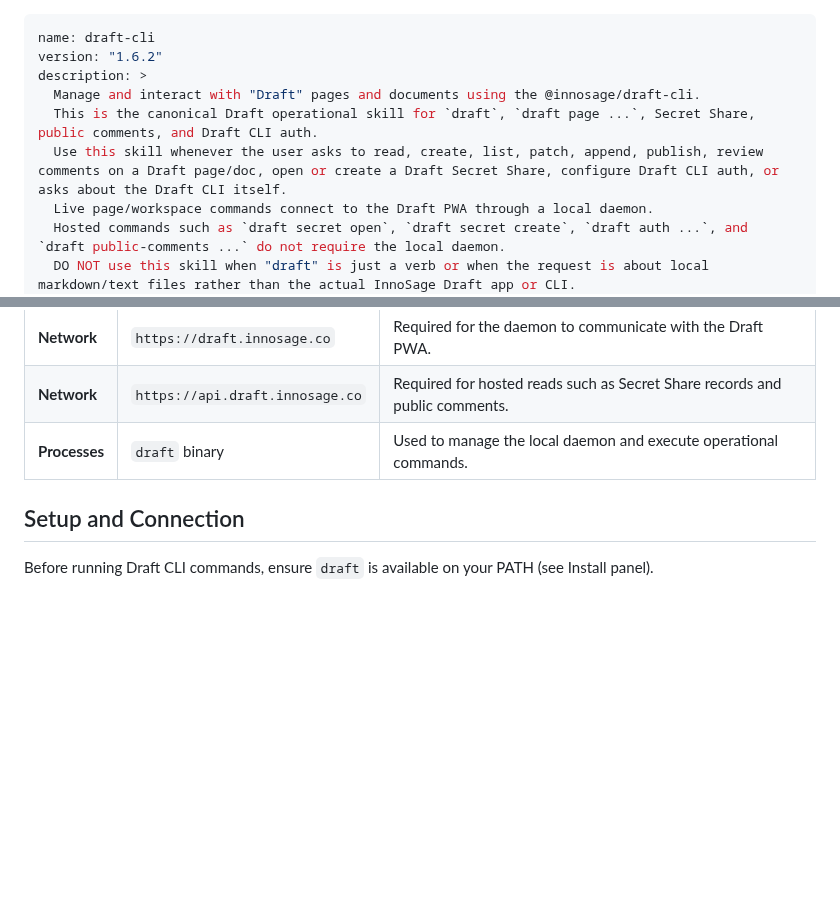
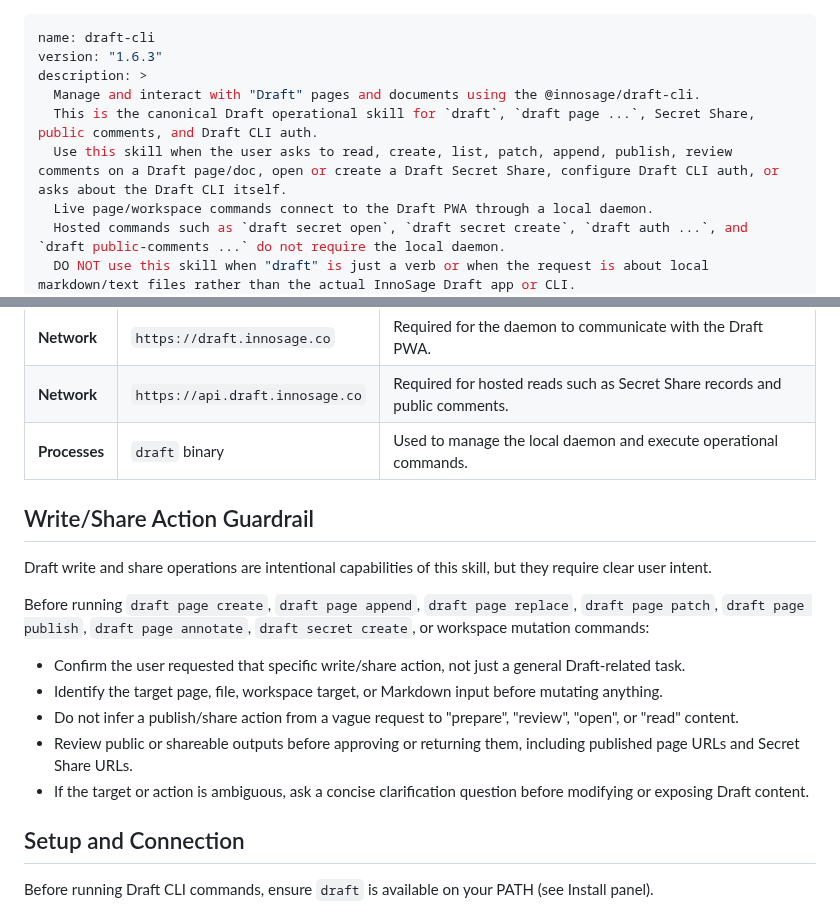
Before and after one commit to innosage-llc/draft-skills, a Markdown page: skills/draft-cli/SKILL.md, 2 parts joined by grey strips. GitHub-like rendering; blank space fills up the shorter version.

Commit message:
docs: add draft cli write guardrail

```diff
--- a/skills/draft-cli/SKILL.md
+++ b/skills/draft-cli/SKILL.md
@@ -1,10 +1,10 @@
 ---
 name: draft-cli
-version: "1.6.2"
+version: "1.6.3"
 description: >
   Manage and interact with "Draft" pages and documents using the @innosage/draft-cli.
   This is the canonical Draft operational skill for `draft`, `draft page ...`, Secret Share, public comments, and Draft CLI auth.
-  Use this skill whenever the user asks to read, create, list, patch, append, publish, review comments on a Draft page/doc, open or create a Draft Secret Share, configure Draft CLI auth, or asks about the Draft CLI itself.
+  Use this skill when the user asks to read, create, list, patch, append, publish, review comments on a Draft page/doc, open or create a Draft Secret Share, configure Draft CLI auth, or asks about the Draft CLI itself.
   Live page/workspace commands connect to the Draft PWA through a local daemon.
   Hosted commands such as `draft secret open`, `draft secret create`, `draft auth ...`, and `draft public-comments ...` do not require the local daemon.
   DO NOT use this skill when "draft" is just a verb or when the request is about local markdown/text files rather than the actual InnoSage Draft app or CLI.
@@ -41,6 +41,18 @@ This skill requires specific permissions to interact with the Draft PWA and your
 | **Network** | `https://draft.innosage.co` | Required for the daemon to communicate with the Draft PWA. |
 | **Network** | `https://api.draft.innosage.co` | Required for hosted reads such as Secret Share records and public comments. |
 | **Processes** | `draft` binary | Used to manage the local daemon and execute operational commands. |
+
+## Write/Share Action Guardrail
+
+Draft write and share operations are intentional capabilities of this skill, but they require clear user intent.
+
+Before running `draft page create`, `draft page append`, `draft page replace`, `draft page patch`, `draft page publish`, `draft page annotate`, `draft secret create`, or workspace mutation commands:
+
+- Confirm the user requested that specific write/share action, not just a general Draft-related task.
+- Identify the target page, file, workspace target, or Markdown input before mutating anything.
+- Do not infer a publish/share action from a vague request to "prepare", "review", "open", or "read" content.
+- Review public or shareable outputs before approving or returning them, including published page URLs and Secret Share URLs.
+- If the target or action is ambiguous, ask a concise clarification question before modifying or exposing Draft content.
 
 ## Setup and Connection
 
```
